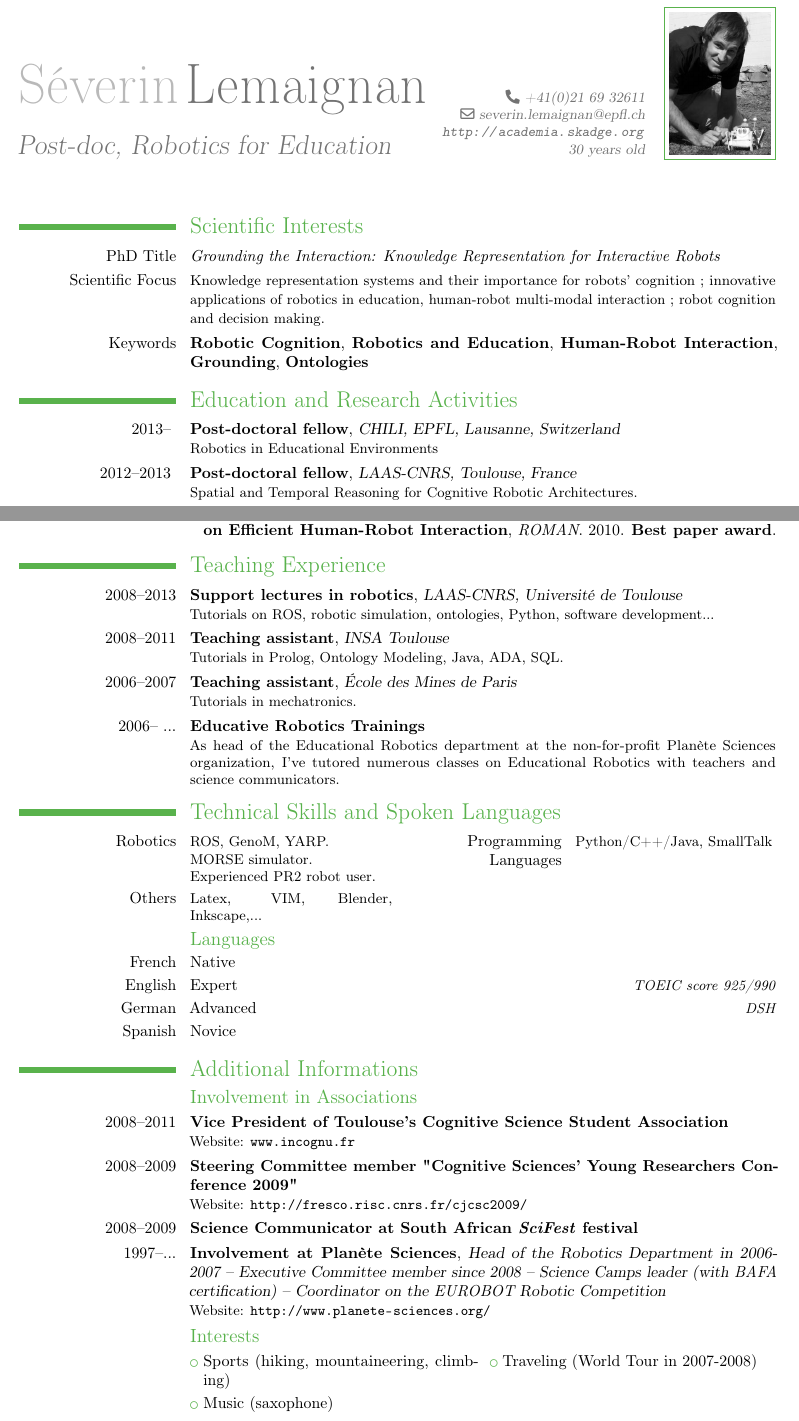
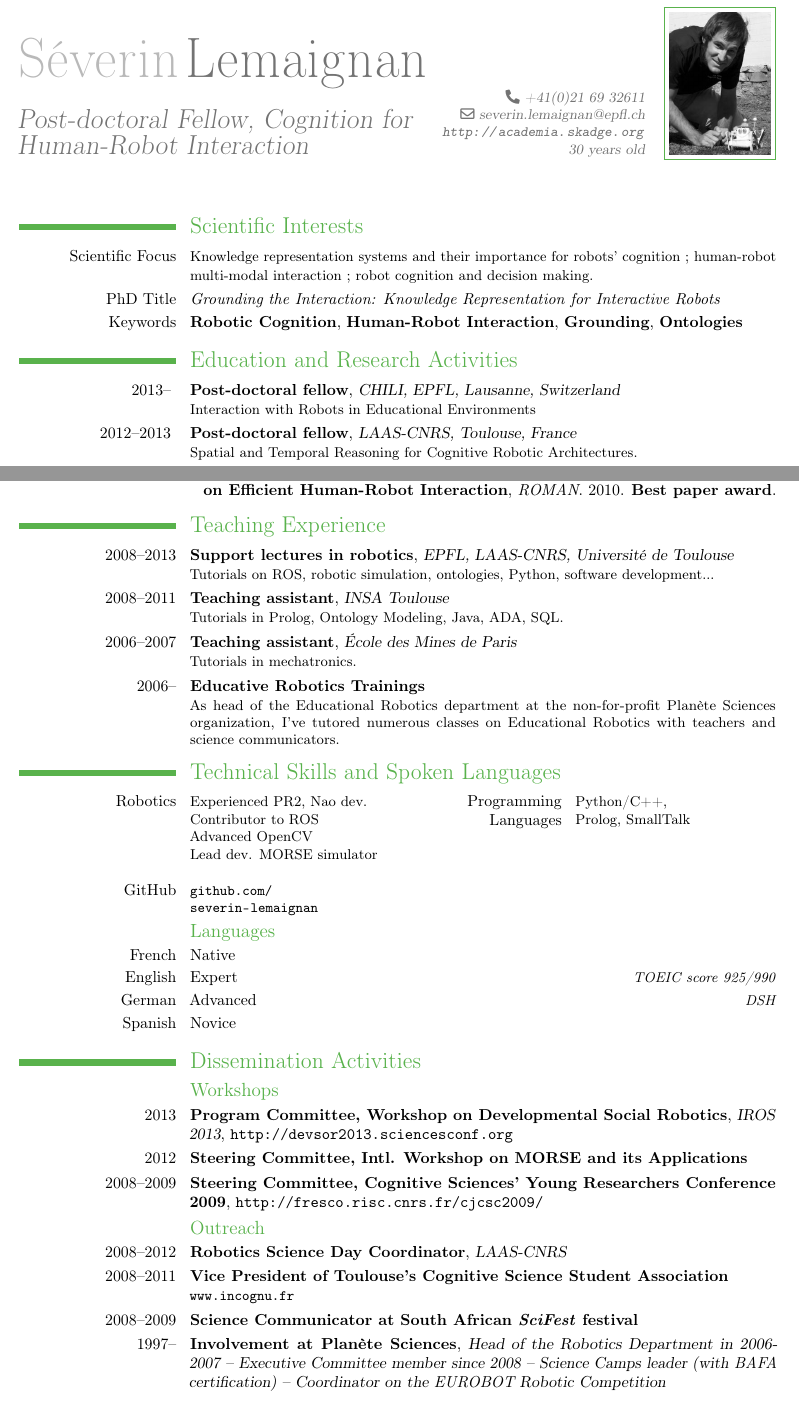
Before and after one commit to severin-lemaignan/cv, a LaTeX CV (cv.tex): two parts of pages 1 and 2 of 2, joined at a grey line, cut so that both start at the same text. Compiled offline with pdfLaTeX.

Commit message:
Preparation for CNRS application
-> made it more 'academic'

```diff
--- a/cv.tex
+++ b/cv.tex
@@ -25,7 +25,7 @@
 % personal data
 \firstname{Séverin}
 \familyname{Lemaignan}
-\title{Post-doc, Robotics for Education}               % optional, remove the line if not wanted
+\title{Post-doctoral Fellow, Cognition for Human-Robot Interaction}               % optional, remove the line if not wanted
 %\address{LAAS-CNRS}{31077 Toulouse}    % optional, remove the line if not wanted
 
 \phone{+41(0)21 69 32611}                    % optional, remove the line if not wanted
@@ -51,14 +51,14 @@
 
 %%%%%%%%%%%%%%%%%%%%%%%%%%%%%%%%%%%%%%%%%%%%%%%%%%%%%%%%%%%%%%%%%%%%%%%%%%%%%%%%%%%%%%%%%%%%%%%%%%%%%%%%%%%%%%%%
 \section{Scientific Interests}
+\cvline{Scientific Focus}{\small Knowledge representation systems and their importance for robots' cognition ; human-robot multi-modal interaction ; robot cognition and decision making.}
 \cvline{PhD Title}{\emph{Grounding the Interaction: Knowledge Representation for Interactive Robots}}
-\cvline{Scientific Focus}{\small Knowledge representation systems and their importance for robots' cognition ; innovative applications of robotics in education, human-robot multi-modal interaction ; robot cognition and decision making.}
-\cvline{Keywords}{\textbf{Robotic Cognition}, \textbf{Robotics and Education}, \textbf{Human-Robot Interaction}, \textbf{Grounding}, \textbf{Ontologies}}
+\cvline{Keywords}{\textbf{Robotic Cognition}, \textbf{Human-Robot Interaction}, \textbf{Grounding}, \textbf{Ontologies}}
 
 %%%%%%%%%%%%%%%%%%%%%%%%%%%%%%%%%%%%%%%%%%%%%%%%%%%%%%%%%%%%%%%%%%%%%%%%%%%%%%%%%%%%%%%%%%%%%%%%%%%%%%%%%%%%%%%%
 \section{Education and Research Activities}
 %\cventry{year--year}{Degree}{Institution}{City}{\textit{Grade}}{Description}
-\cventry{2013-- }{Post-doctoral fellow}{CHILI, EPFL, Lausanne, Switzerland}{}{}{Robotics in Educational Environments}
+\cventry{2013-- }{Post-doctoral fellow}{CHILI, EPFL, Lausanne, Switzerland}{}{}{Interaction with Robots in Educational Environments}
 \cventry{2012--2013 }{Post-doctoral fellow}{LAAS-CNRS, Toulouse, France}{}{}{Spatial and Temporal Reasoning for Cognitive Robotic Architectures.}
 \cventry{2008--2012 }{German-French PhD in Cognitive Robotics}{LAAS-CNRS, Toulouse, France / IAS-TUM, Munich, Germany}{}{with High Distinction (\textit{Cum Suma Laude})}{Supervisors: Pr. Rachid Alami, CNRS Senior Researcher, Pr. Michael Beetz, TUM Senior Researcher.}
 \cventry{2006--2007}{Research Engineer}{INRIA, Paris, France}{}{}{Development of semantic-aware control architectures for autonomous vehicles.}
@@ -82,16 +82,17 @@
 %%%%%%%%%%%%%%%%%%%%%%%%%%%%%%%%%%%%%%%%%%%%%%%%%%%%%%%%%%%%%%%%%%%%%%%%%%%%%%%%%%%%%%%%%%%%%%%%%%%%%%%%%%%%%%%%
 \section{Teaching Experience}
 %\subsection{Vocational}
-\cventry{2008--2013}{Support lectures in robotics}{LAAS-CNRS, Université de Toulouse}{}{}{Tutorials on ROS, robotic simulation, ontologies, Python, software development...}
+\cventry{2008--2013}{Support lectures in robotics}{EPFL, LAAS-CNRS, Université de Toulouse}{}{}{Tutorials on ROS, robotic simulation, ontologies, Python, software development...}
 \cventry{2008--2011}{Teaching assistant}{INSA Toulouse}{}{}{Tutorials in Prolog, Ontology Modeling, Java, ADA, SQL.}
 \cventry{2006--2007}{Teaching assistant}{École des Mines de Paris}{}{}{Tutorials in mechatronics.}
-\cventry{2006-- ...}{Educative Robotics Trainings}{}{}{}{As head of the Educational Robotics department at the non-for-profit Planète Sciences organization, I've tutored numerous classes on Educational Robotics with teachers and science communicators.}      % arguments 3 to 6 are optional
+\cventry{2006--}{Educative Robotics Trainings}{}{}{}{As head of the Educational Robotics department at the non-for-profit Planète Sciences organization, I've tutored numerous classes on Educational Robotics with teachers and science communicators.}      % arguments 3 to 6 are optional
 
 %%%%%%%%%%%%%%%%%%%%%%%%%%%%%%%%%%%%%%%%%%%%%%%%%%%%%%%%%%%%%%%%%%%%%%%%%%%%%%%%%%%%%%%%%%%%%%%%%%%%%%%%%%%%%%%%
 \section{Technical Skills and Spoken Languages}
 
-\cvcomputer{Robotics}{ROS, GenoM, YARP.\\MORSE simulator.\\Experienced PR2 robot user.}    {Programming Languages}{Python/C++/Java, SmallTalk}
-\cvcomputer{Others}{Latex, VIM, Blender, Inkscape,...}{}{}
+\cvcomputer{Robotics}{Experienced PR2, Nao dev.\\Contributor to ROS\\Advanced OpenCV \\Lead dev. MORSE simulator\\}    {Programming Languages}{Python/C++, \\Prolog, SmallTalk}
+%\cvcomputer{Others}{Latex, VIM, Blender.} {GitHub}{ \url{github.com/severin-lemaignan} }
+\cvcomputer{GitHub}{ \url{github.com/severin-lemaignan} } {} {}
 %\cvcomputer{}{}{}{}
 
 \subsection{Languages}
@@ -102,16 +103,20 @@
 
 
 %%%%%%%%%%%%%%%%%%%%%%%%%%%%%%%%%%%%%%%%%%%%%%%%%%%%%%%%%%%%%%%%%%%%%%%%%%%%%%%%%%%%%%%%%%%%%%%%%%%%%%%%%%%%%%%%
-\section{Additional Informations}
-\subsection {Involvement in Associations}
-\cventry{2008--2011}{Vice President of Toulouse's Cognitive Science Student Association }{}{}{}{Website: \url{www.incognu.fr}}  % arguments 3 to 6 are optional
+\section{Dissemination Activities}
+\subsection{Workshops}
+\cventry{2013}{Program Committee, Workshop on Developmental Social Robotics}{IROS 2013} {\url{http://devsor2013.sciencesconf.org}} {} {}
+\cventry{2012}{Steering Committee, Intl. Workshop on MORSE and its Applications}{} {} {} {}
+\cventry{2008--2009}{Steering Committee, Cognitive Sciences' Young Researchers Conference 2009}{} {\url{http://fresco.risc.cnrs.fr/cjcsc2009/}} {} {}
+\subsection {Outreach}
+\cventry{2008--2012}{Robotics Science Day Coordinator}{LAAS-CNRS}{}{}{}  % arguments 3 to 6 are optional
+\cventry{2008--2011}{Vice President of Toulouse's Cognitive Science Student Association }{}{}{}{\url{www.incognu.fr}}  % arguments 3 to 6 are optional
 
-\cventry{2008--2009}{Steering Committee member "Cognitive Sciences' Young Researchers Conference 2009"}{}{}{} {Website: \url{http://fresco.risc.cnrs.fr/cjcsc2009/}}
 \cventry{2008--2009}{Science Communicator at South African \textit{SciFest} festival}{}{}{} {}
-\cventry{1997--...}{Involvement at Planète Sciences}{Head of the Robotics Department in 2006-2007 -- Executive Committee member since 2008 -- Science Camps leader (with \textit{BAFA} certification) -- Coordinator on the \textit{EUROBOT} Robotic Competition  }{}{}{Website: \url{http://www.planete-sciences.org/}}
-
-\subsection{Interests}
-\cvlistdoubleitem{Sports (hiking, mountaineering, climbing)}{Traveling (World Tour in 2007-2008)}
-\cvlistitem{Music (saxophone)}
-
+\cventry{1997--}{Involvement at Planète Sciences}{Head of the Robotics Department in 2006-2007 -- Executive Committee member since 2008 -- Science Camps leader (with \textit{BAFA} certification) -- Coordinator on the \textit{EUROBOT} Robotic Competition  }{}{}{\url{http://www.planete-sciences.org/}}
+%
+%\subsection{Other Interests}
+%\cvlistdoubleitem{Sports (hiking, mountaineering, climbing)}{Traveling (World Tour in 2007-2008)}
+%\cvlistitem{Music (saxophone)}
+%
 \end{document}
```
Also changed, not shown: cv.tex (2 more changed lines).
